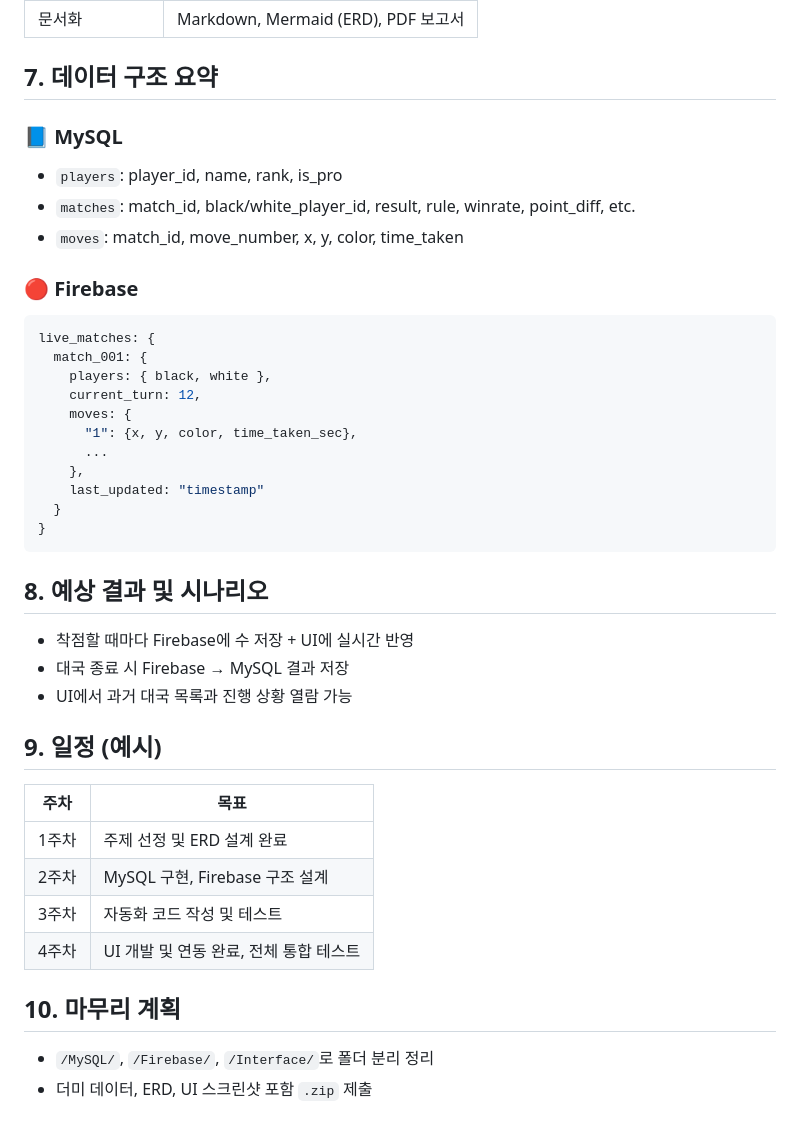
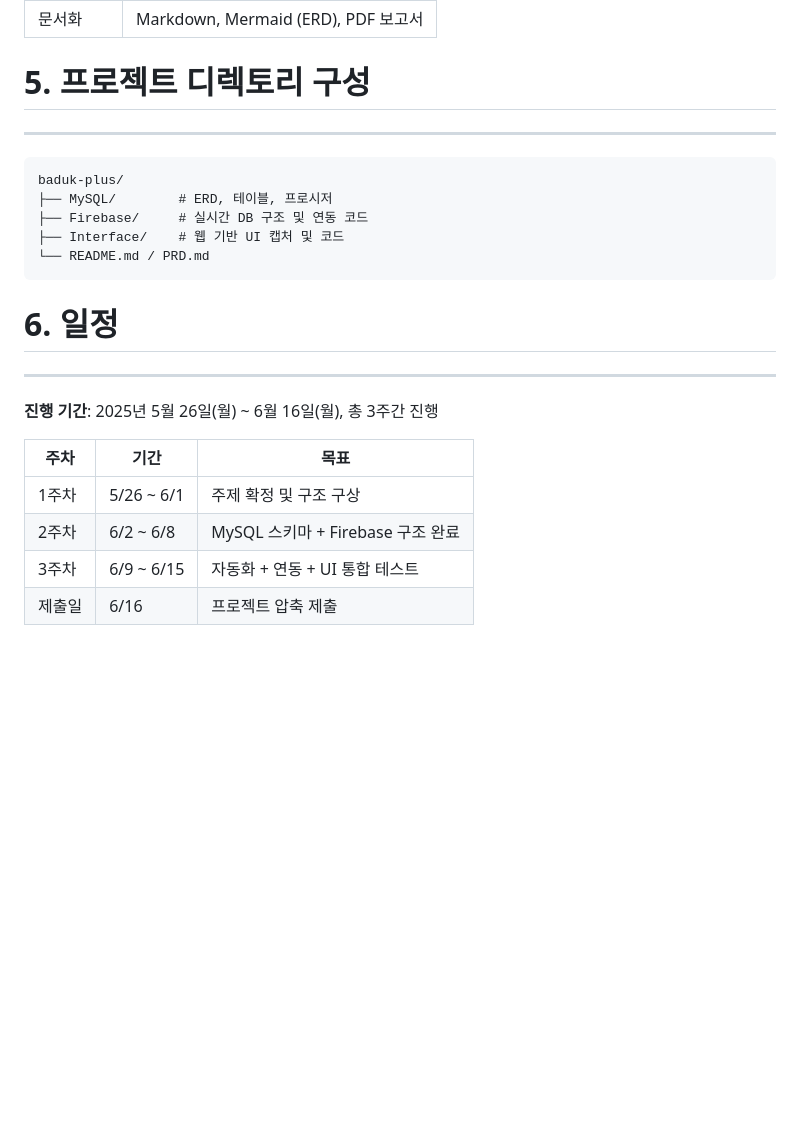
Before and after one commit to imsang27/Baduk-Plus, a Markdown page: PRD.md, the part around the change printed below. Drawn GitHub-style; blank space fills up the shorter version.

````diff
--- a/PRD.md
+++ b/PRD.md
@@ -49,45 +48,22 @@ Baduk Sync는 바둑 대국 정보를 MySQL에 체계적으로 저장하고, 대
 | 문서화         | Markdown, Mermaid (ERD), PDF 보고서 |
 
-## 7. 데이터 구조 요약
-
-### 📘 MySQL
-
-- `players`: player_id, name, rank, is_pro
-- `matches`: match_id, black/white_player_id, result, rule, winrate, point_diff, etc.
-- `moves`: match_id, move_number, x, y, color, time_taken
-
-### 🔴 Firebase
-
-```json
-live_matches: {
-  match_001: {
-    players: { black, white },
-    current_turn: 12,
-    moves: {
-      "1": {x, y, color, time_taken_sec},
-      ...
-    },
-    last_updated: "timestamp"
-  }
-}
+# 5. 프로젝트 디렉토리 구성
+---
+```
+baduk-plus/
+├── MySQL/        # ERD, 테이블, 프로시저
+├── Firebase/     # 실시간 DB 구조 및 연동 코드
+├── Interface/    # 웹 기반 UI 캡처 및 코드
+└── README.md / PRD.md
 ```
 
-## 8. 예상 결과 및 시나리오
+# 6. 일정
+---
+**진행 기간**: 2025년 5월 26일(월) ~ 6월 16일(월), 총 3주간 진행
 
-- 착점할 때마다 Firebase에 수 저장 + UI에 실시간 반영
-- 대국 종료 시 Firebase → MySQL 결과 저장
-- UI에서 과거 대국 목록과 진행 상황 열람 가능
-
-## 9. 일정 (예시)
-
-| 주차 | 목표 |
-|------|------|
-| 1주차 | 주제 선정 및 ERD 설계 완료 |
-| 2주차 | MySQL 구현, Firebase 구조 설계 |
-| 3주차 | 자동화 코드 작성 및 테스트 |
-| 4주차 | UI 개발 및 연동 완료, 전체 통합 테스트 |
-
-## 10. 마무리 계획
-
-- `/MySQL/`, `/Firebase/`, `/Interface/`로 폴더 분리 정리
-- 더미 데이터, ERD, UI 스크린샷 포함 `.zip` 제출
+| 주차         | 기간               | 목표 |
+|--------------|--------------------|------|
+| 1주차        | 5/26 ~ 6/1         | 주제 확정 및 구조 구상 |
+| 2주차        | 6/2  ~ 6/8         | MySQL 스키마 + Firebase 구조 완료 |
+| 3주차        | 6/9  ~ 6/15        | 자동화 + 연동 + UI 통합 테스트 |
+| 제출일       | 6/16               | 프로젝트 압축 제출 |
````
Also changed, not shown: other parts of PRD.md (+28 -29 lines).
